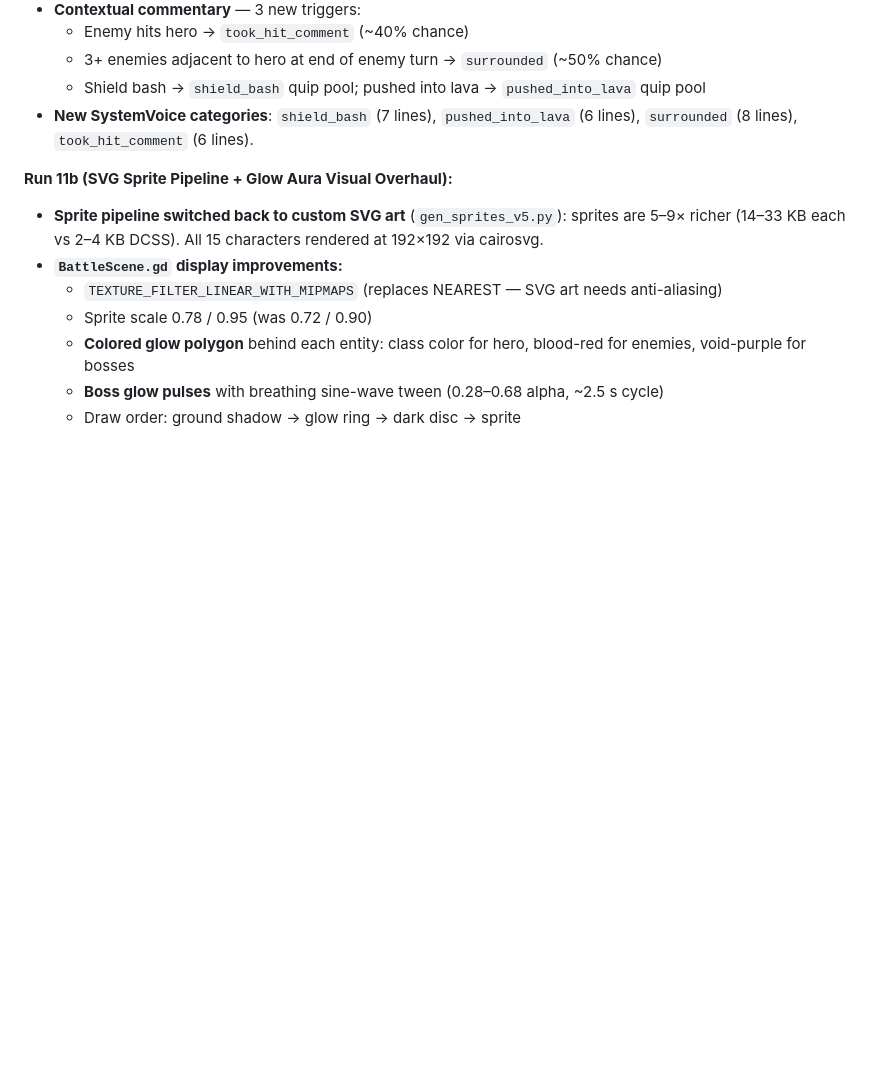
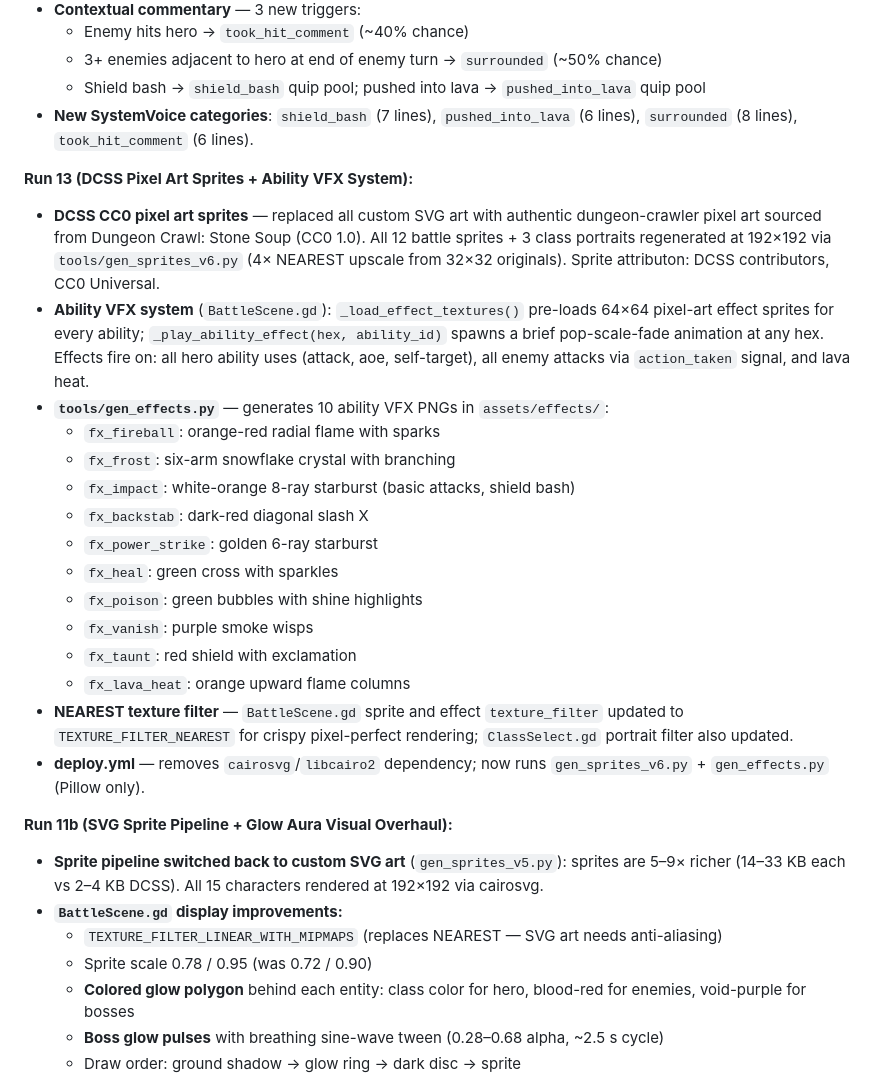
Before and after one commit to ColdTie/Descent, a Markdown page: CLAUDE.md, the part around the change. Rendered like a GitHub page; blank space fills up the shorter version.

Commit message:
docs: update CLAUDE.md for Run 13 (DCSS sprites + VFX system)

```diff
--- a/CLAUDE.md
+++ b/CLAUDE.md
@@ -142,6 +142,23 @@ DESCENT is a turn-based tactical dungeon crawler in the spirit of **Dungeon Craw
   - Shield bash → `shield_bash` quip pool; pushed into lava → `pushed_into_lava` quip pool
 - **New SystemVoice categories**: `shield_bash` (7 lines), `pushed_into_lava` (6 lines), `surrounded` (8 lines), `took_hit_comment` (6 lines).
 
+**Run 13 (DCSS Pixel Art Sprites + Ability VFX System):**
+- **DCSS CC0 pixel art sprites** — replaced all custom SVG art with authentic dungeon-crawler pixel art sourced from Dungeon Crawl: Stone Soup (CC0 1.0). All 12 battle sprites + 3 class portraits regenerated at 192×192 via `tools/gen_sprites_v6.py` (4× NEAREST upscale from 32×32 originals). Sprite attributon: DCSS contributors, CC0 Universal.
+- **Ability VFX system** (`BattleScene.gd`): `_load_effect_textures()` pre-loads 64×64 pixel-art effect sprites for every ability; `_play_ability_effect(hex, ability_id)` spawns a brief pop-scale-fade animation at any hex. Effects fire on: all hero ability uses (attack, aoe, self-target), all enemy attacks via `action_taken` signal, and lava heat.
+- **`tools/gen_effects.py`** — generates 10 ability VFX PNGs in `assets/effects/`:
+  - `fx_fireball`: orange-red radial flame with sparks
+  - `fx_frost`: six-arm snowflake crystal with branching
+  - `fx_impact`: white-orange 8-ray starburst (basic attacks, shield bash)
+  - `fx_backstab`: dark-red diagonal slash X
+  - `fx_power_strike`: golden 6-ray starburst
+  - `fx_heal`: green cross with sparkles
+  - `fx_poison`: green bubbles with shine highlights
+  - `fx_vanish`: purple smoke wisps
+  - `fx_taunt`: red shield with exclamation
+  - `fx_lava_heat`: orange upward flame columns
+- **NEAREST texture filter** — `BattleScene.gd` sprite and effect `texture_filter` updated to `TEXTURE_FILTER_NEAREST` for crispy pixel-perfect rendering; `ClassSelect.gd` portrait filter also updated.
+- **deploy.yml** — removes `cairosvg`/`libcairo2` dependency; now runs `gen_sprites_v6.py` + `gen_effects.py` (Pillow only).
+
 **Run 11b (SVG Sprite Pipeline + Glow Aura Visual Overhaul):**
 - **Sprite pipeline switched back to custom SVG art** (`gen_sprites_v5.py`): sprites are 5–9× richer (14–33 KB each vs 2–4 KB DCSS). All 15 characters rendered at 192×192 via cairosvg.
 - **`BattleScene.gd` display improvements:**
```
